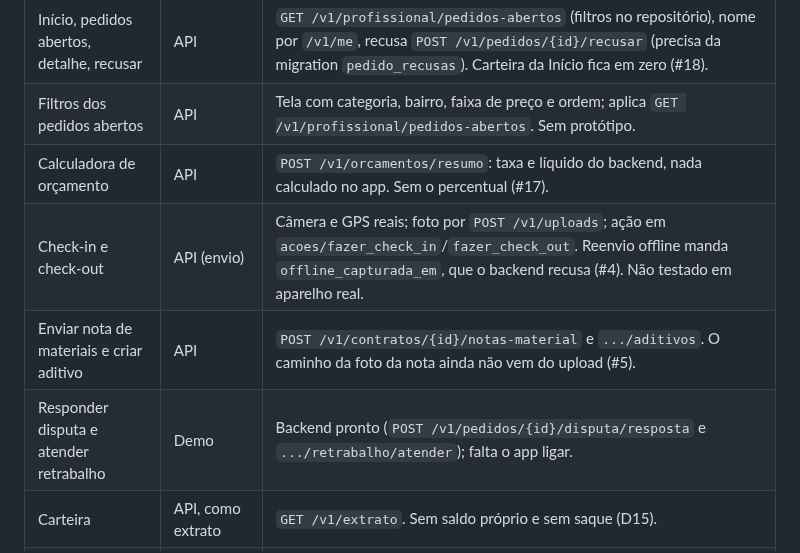
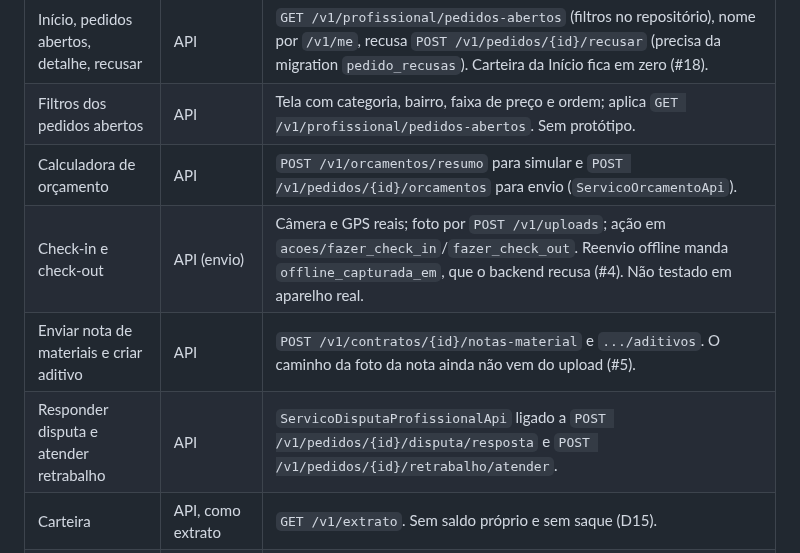
Before and after one commit to feitolabs/Trato, a Markdown page: docs/STATUS-MVP.md, the part around the change. Drawn GitHub-style.

Commit message:
docs: atualiza status do mvp com integracoes f6, f7 e f8

```diff
--- a/docs/STATUS-MVP.md
+++ b/docs/STATUS-MVP.md
@@ -58,10 +58,10 @@ O app sempre abre em `demo`. Sem `TRATO_API_URL`, o modo `api` cai em `demo`. De
 | Verificação (documento e selfie) | API | Fotos por URL assinada (`POST /v1/uploads`, `PUT`, `concluir`) e `POST/GET /v1/profissional/verificacao`. Texto de retenção vem do backend quando já há verificação. Não testado em aparelho real. |
 | Início, pedidos abertos, detalhe, recusar | API | `GET /v1/profissional/pedidos-abertos` (filtros no repositório), nome por `/v1/me`, recusa `POST /v1/pedidos/{id}/recusar` (precisa da migration `pedido_recusas`). Carteira da Início fica em zero (#18). |
 | Filtros dos pedidos abertos | API | Tela com categoria, bairro, faixa de preço e ordem; aplica `GET /v1/profissional/pedidos-abertos`. Sem protótipo. |
-| Calculadora de orçamento | API | `POST /v1/orcamentos/resumo`: taxa e líquido do backend, nada calculado no app. Sem o percentual (#17). |
+| Calculadora de orçamento | API | `POST /v1/orcamentos/resumo` para simular e `POST /v1/pedidos/{id}/orcamentos` para envio (`ServicoOrcamentoApi`). |
 | Check-in e check-out | API (envio) | Câmera e GPS reais; foto por `POST /v1/uploads`; ação em `acoes/fazer_check_in`/`fazer_check_out`. Reenvio offline manda `offline_capturada_em`, que o backend recusa (#4). Não testado em aparelho real. |
 | Enviar nota de materiais e criar aditivo | API | `POST /v1/contratos/{id}/notas-material` e `.../aditivos`. O caminho da foto da nota ainda não vem do upload (#5). |
-| Responder disputa e atender retrabalho | Demo | Backend pronto (`POST /v1/pedidos/{id}/disputa/resposta` e `.../retrabalho/atender`); falta o app ligar. |
+| Responder disputa e atender retrabalho | API | `ServicoDisputaProfissionalApi` ligado a `POST /v1/pedidos/{id}/disputa/resposta` e `POST /v1/pedidos/{id}/retrabalho/atender`. |
 | Carteira | API, como extrato | `GET /v1/extrato`. Sem saldo próprio e sem saque (D15). |
 | Perfil público e avaliações recebidas | Demo, sem protótipo | Na aba Perfil da casca do profissional, com botão **Sair**. |
 | Pedidos (aba) | API | Pedidos abertos com filtros e, ao lado, as conversas. Sem protótipo. |
```
